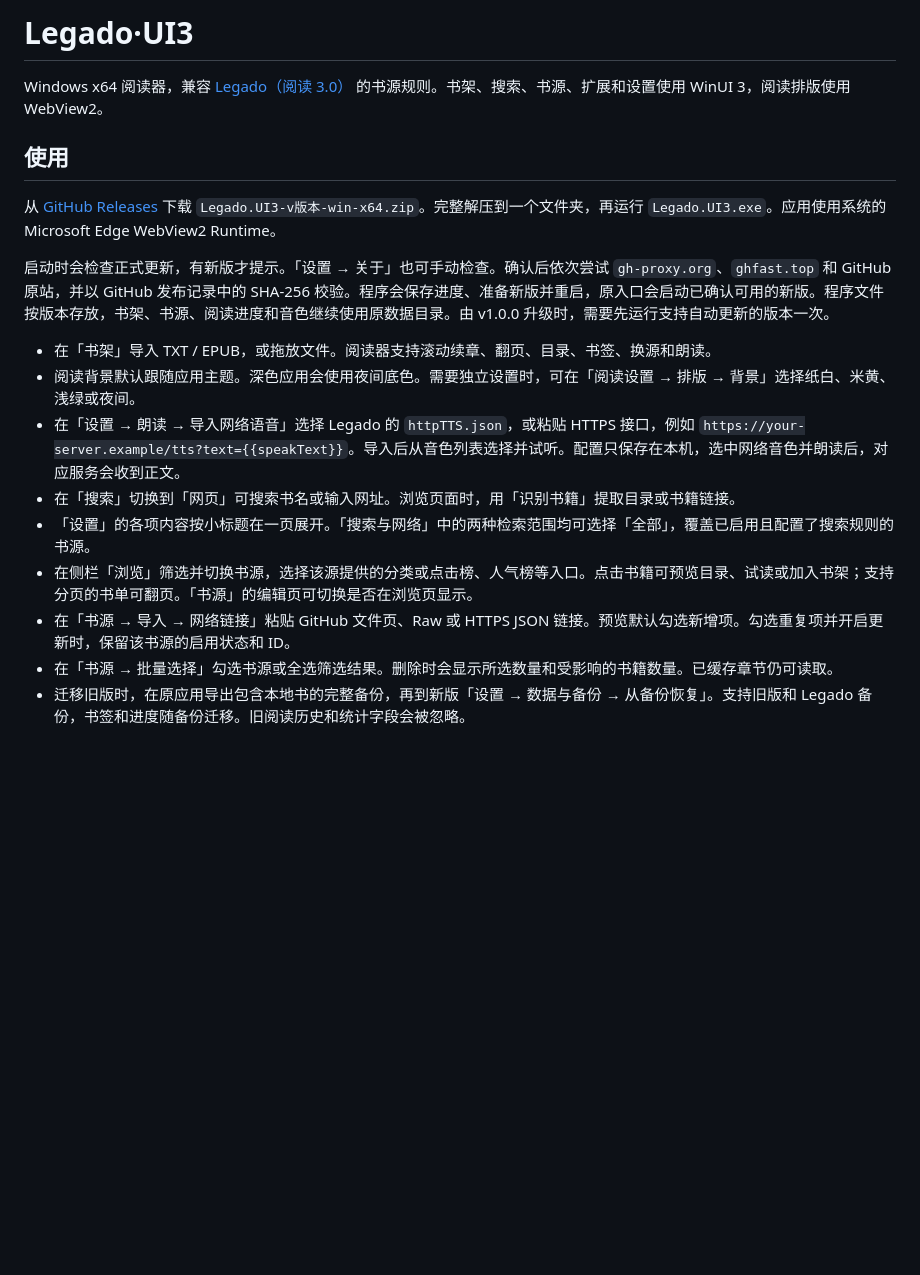
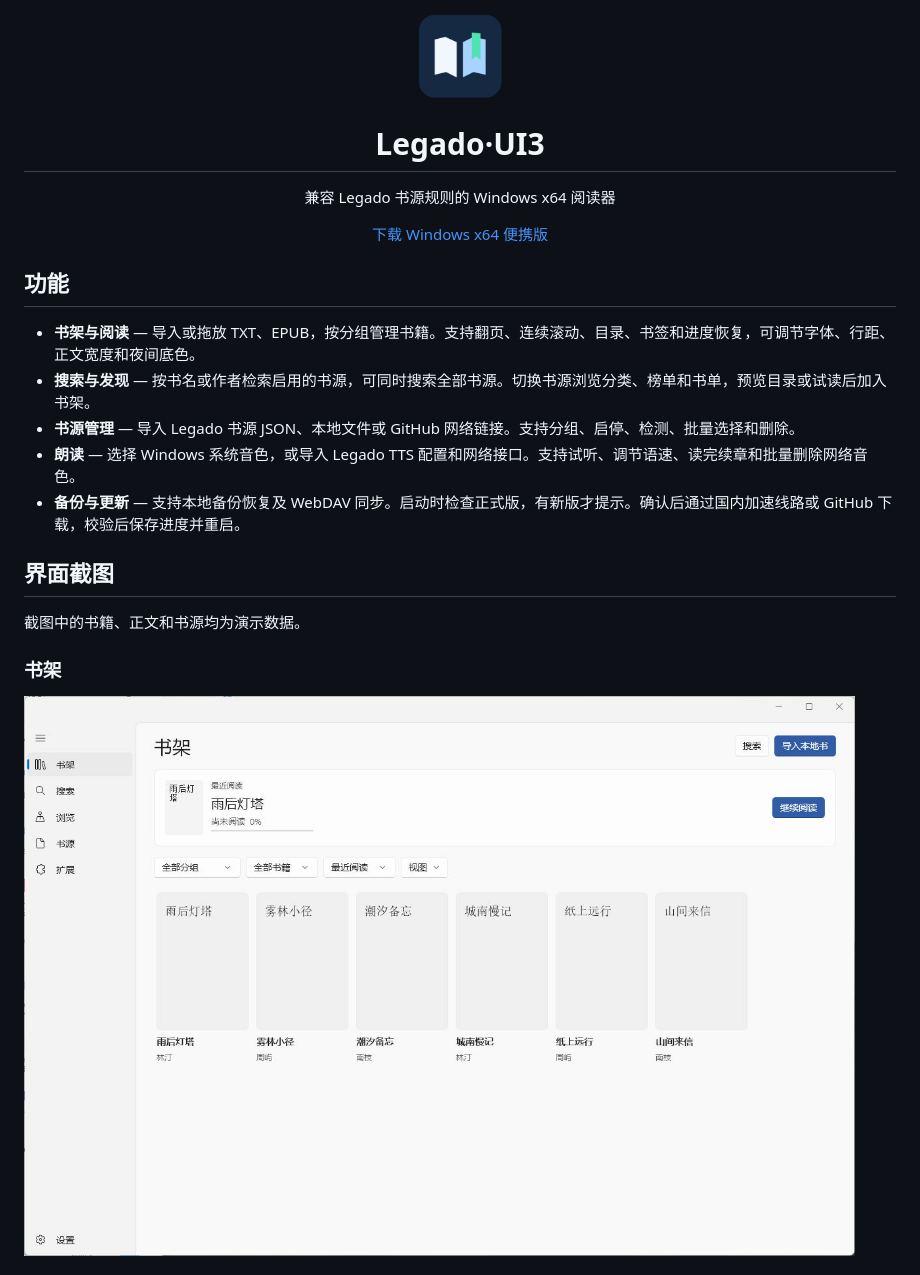
Before and after one commit to ShenShenSshen/Legado.UI3, a Markdown page: README.md, the part around one of its changes. Drawn GitHub-style; pictures changed too: docs/screenshots/bookshelf.png (added); blank space fills up the shorter version.

```diff
--- a/README.md
+++ b/README.md
@@ -1,19 +1,26 @@
-# Legado·UI3
+<p align="center">
+  <img src="Assets/Legado.UI3.png" width="88" alt="Legado.UI3 图标">
+</p>
 
-Windows x64 阅读器，兼容 [Legado（阅读 3.0）](https://github.com/gedoor/legado) 的书源规则。书架、搜索、书源、扩展和设置使用 WinUI 3，阅读排版使用 WebView2。
+<h1 align="center">Legado·UI3</h1>
 
-## 使用
+<p align="center">兼容 Legado 书源规则的 Windows x64 阅读器</p>
 
-从 [GitHub Releases](https://github.com/ShenShenSshen/Legado.UI3/releases/latest) 下载 `Legado.UI3-v版本-win-x64.zip`。完整解压到一个文件夹，再运行 `Legado.UI3.exe`。应用使用系统的 Microsoft Edge WebView2 Runtime。
+<p align="center"><a href="https://github.com/ShenShenSshen/Legado.UI3/releases/latest">下载 Windows x64 便携版</a></p>
 
-启动时会检查正式更新，有新版才提示。「设置 → 关于」也可手动检查。确认后依次尝试 `gh-proxy.org`、`ghfast.top` 和 GitHub 原站，并以 GitHub 发布记录中的 SHA-256 校验。程序会保存进度、准备新版并重启，原入口会启动已确认可用的新版。程序文件按版本存放，书架、书源、阅读进度和音色继续使用原数据目录。由 v1.0.0 升级时，需要先运行支持自动更新的版本一次。
+## 功能
 
-- 在「书架」导入 TXT / EPUB，或拖放文件。阅读器支持滚动续章、翻页、目录、书签、换源和朗读。
-- 阅读背景默认跟随应用主题。深色应用会使用夜间底色。需要独立设置时，可在「阅读设置 → 排版 → 背景」选择纸白、米黄、浅绿或夜间。
-- 在「设置 → 朗读 → 导入网络语音」选择 Legado 的 `httpTTS.json`，或粘贴 HTTPS 接口，例如 `https://your-server.example/tts?text={{speakText}}`。导入后从音色列表选择并试听。配置只保存在本机，选中网络音色并朗读后，对应服务会收到正文。
-- 在「搜索」切换到「网页」可搜索书名或输入网址。浏览页面时，用「识别书籍」提取目录或书籍链接。
-- 「设置」的各项内容按小标题在一页展开。「搜索与网络」中的两种检索范围均可选择「全部」，覆盖已启用且配置了搜索规则的书源。
-- 在侧栏「浏览」筛选并切换书源，选择该源提供的分类或点击榜、人气榜等入口。点击书籍可预览目录、试读或加入书架；支持分页的书单可翻页。「书源」的编辑页可切换是否在浏览页显示。
-- 在「书源 → 导入 → 网络链接」粘贴 GitHub 文件页、Raw 或 HTTPS JSON 链接。预览默认勾选新增项。勾选重复项并开启更新时，保留该书源的启用状态和 ID。
-- 在「书源 → 批量选择」勾选书源或全选筛选结果。删除时会显示所选数量和受影响的书籍数量。已缓存章节仍可读取。
-- 迁移旧版时，在原应用导出包含本地书的完整备份，再到新版「设置 → 数据与备份 → 从备份恢复」。支持旧版和 Legado 备份，书签和进度随备份迁移。旧阅读历史和统计字段会被忽略。
+- **书架与阅读** — 导入或拖放 TXT、EPUB，按分组管理书籍。支持翻页、连续滚动、目录、书签和进度恢复，可调节字体、行距、正文宽度和夜间底色。
+- **搜索与发现** — 按书名或作者检索启用的书源，可同时搜索全部书源。切换书源浏览分类、榜单和书单，预览目录或试读后加入书架。
+- **书源管理** — 导入 Legado 书源 JSON、本地文件或 GitHub 网络链接。支持分组、启停、检测、批量选择和删除。
+- **朗读** — 选择 Windows 系统音色，或导入 Legado TTS 配置和网络接口。支持试听、调节语速、读完续章和批量删除网络音色。
+- **备份与更新** — 支持本地备份恢复及 WebDAV 同步。启动时检查正式版，有新版才提示。确认后通过国内加速线路或 GitHub 下载，校验后保存进度并重启。
+
+## 界面截图
+
+截图中的书籍、正文和书源均为演示数据。
+
+### 书架
+
+![书架界面，展示封面网格、分组和继续阅读入口](docs/screenshots/bookshelf.png)
+
```
Also changed, not shown: other parts of README.md (+16 -5 lines), docs/screenshots/reader.png (added), docs/screenshots/sources.png (added).
